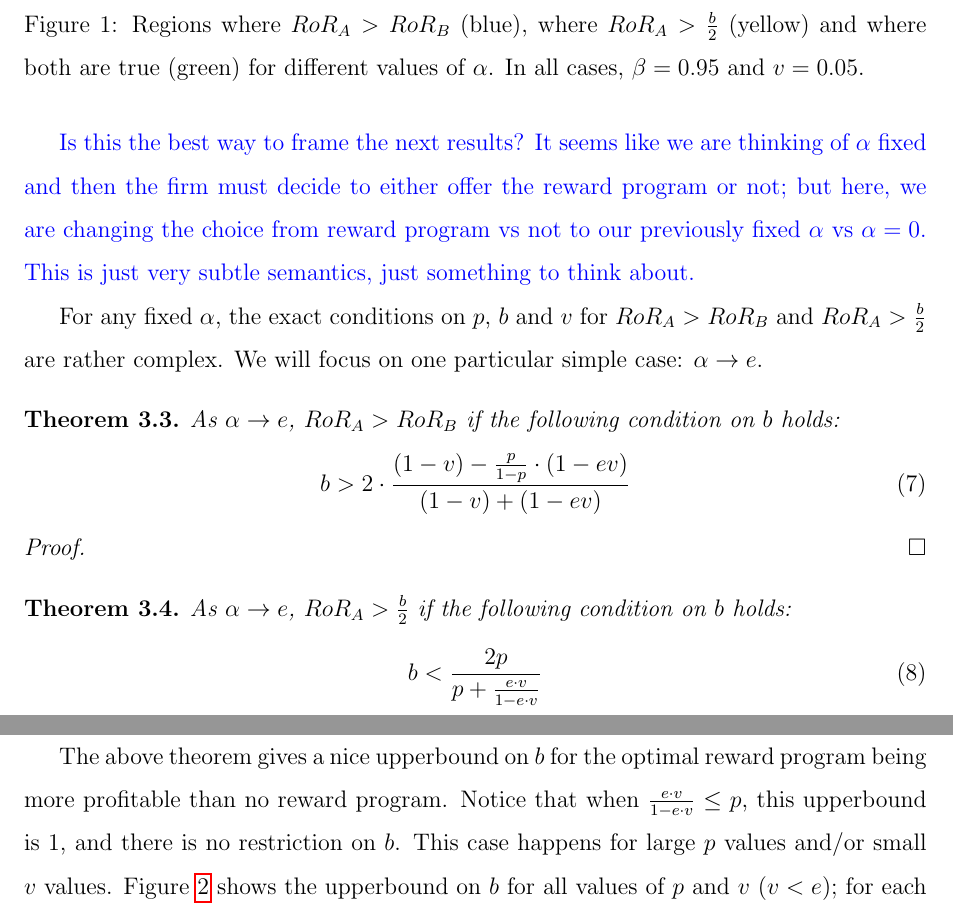
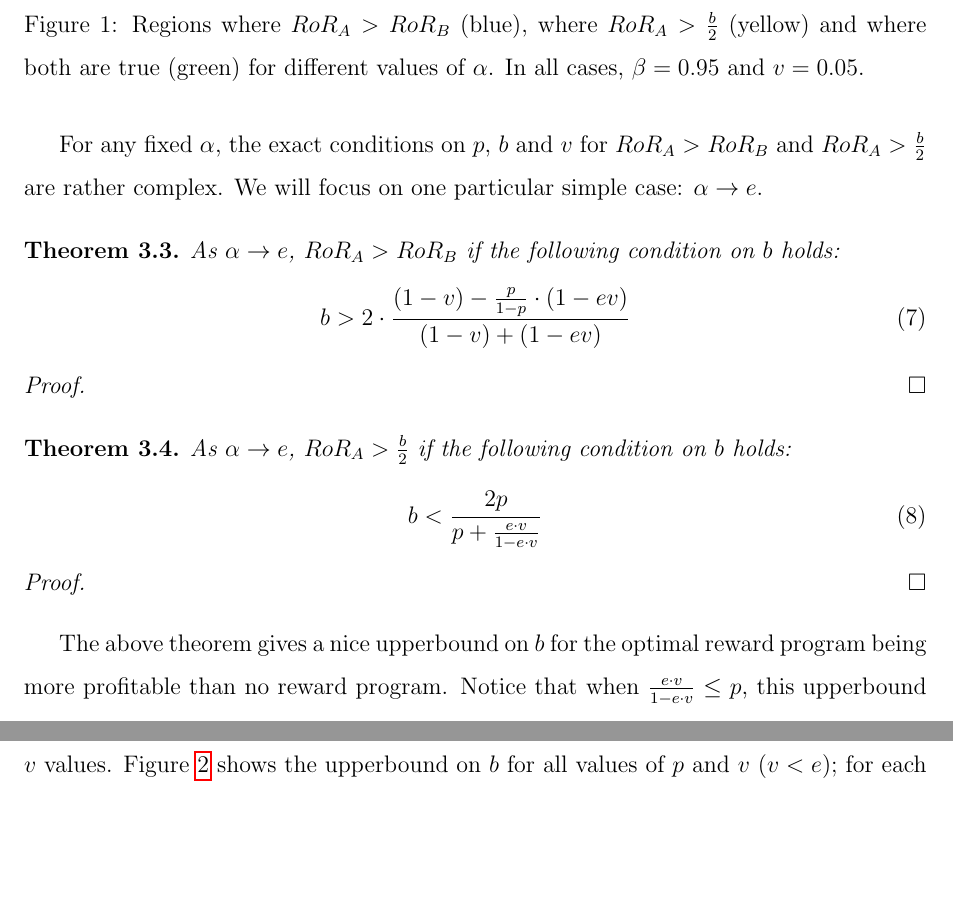
Before and after one commit to naskoch/loyalty_programs, a LaTeX document (report/document.tex, which reads report/tex/results.tex): two parts of pages 15 and 16 of 18, joined at a grey line, cut so that both start at the same text, the shorter picture padded with empty space. Compiled offline with pdfLaTeX.

Commit message:
combined plots

```diff
--- a/report/tex/results.tex
+++ b/report/tex/results.tex
@@ -256,10 +256,6 @@ Whereas the green region shows that the firm should choose to run a reward progr
 \label{fig:offer_reward_or_not}
 \end{figure*}
 
-
-{\nolan Is this the best way to frame the next results? It seems like we are thinking of $\alpha$ fixed and then the firm must decide to either offer the reward program or not; but here, we are changing the choice from reward program vs not to our previously fixed $\alpha$ vs $\alpha = 0$. This is just very subtle semantics, just something to think about.}
-
-
 For any fixed $\alpha$, the exact conditions on $p$, $b$ and $v$ for $RoR_A > RoR_B$ and $RoR_A > \frac{b}{2}$ are rather complex. We will focus on one particular simple case: $\alpha \rightarrow e$.
 
 \begin{theorem}
```
